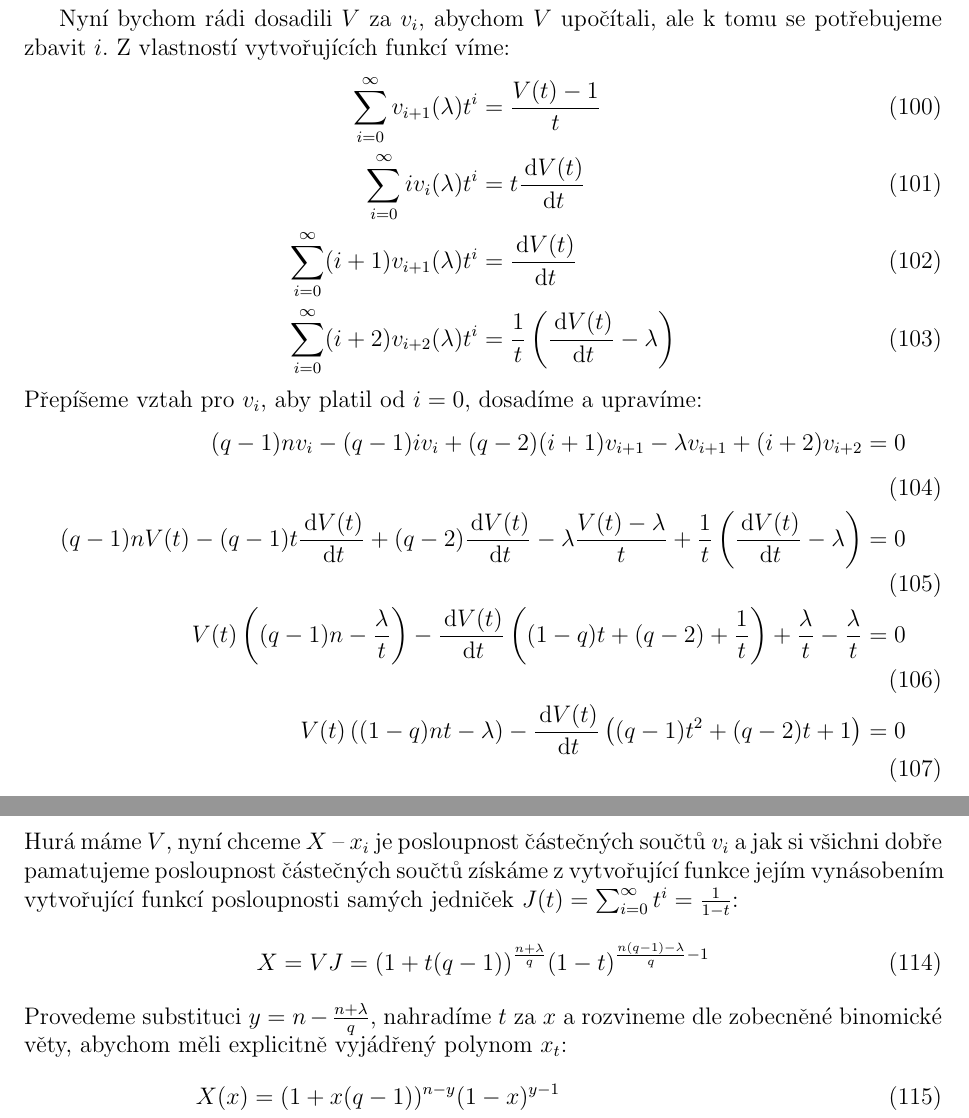
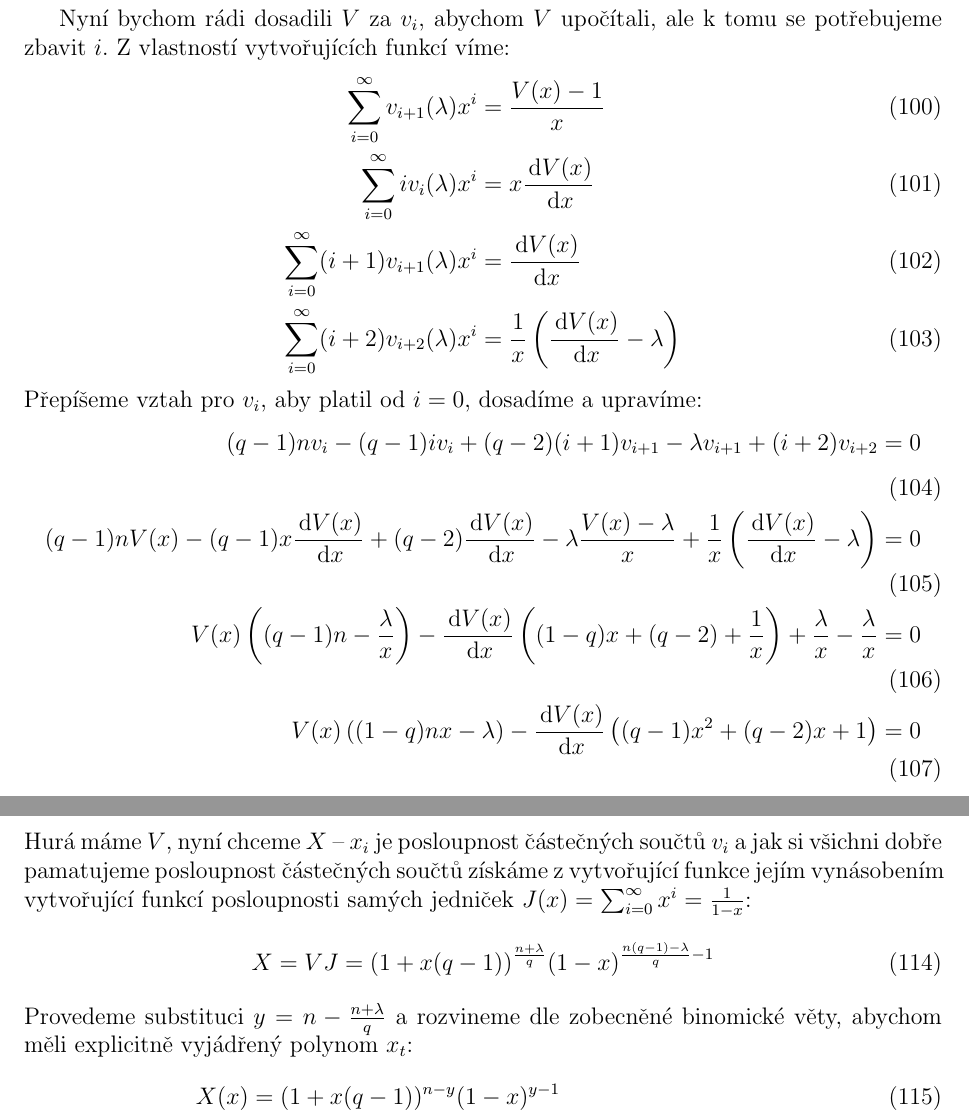
Before and after one commit to gavento/LAK, a LaTeX document (poznamky.tex, which reads 7-6-dukaz-lloydovy-vety.tex): two parts of pages 31 and 32 of 37, joined at a grey line, cut so that both start at the same text. Compiled offline with pdfLaTeX.

Commit message:
Nahrazeni $t$ za $x$

```diff
--- a/7-6-dukaz-lloydovy-vety.tex
+++ b/7-6-dukaz-lloydovy-vety.tex
@@ -67,24 +67,24 @@ Dosadíme za $s_{1,i,*}$:
 Nyní bychom rádi dosadili $V$ za $v_i$, abychom $V$ upočítali, ale k tomu
 se potřebujeme zbavit $i$. Z vlastností vytvořujících funkcí víme:
 \begin{align}
-  \sum_{i=0}^\infty v_{i+1}(\lambda) t^i &= \frac{V(t) - 1}{t} \\
-  \sum_{i=0}^\infty i v_i(\lambda) t^i     &= t \frac{\d V(t)}{\d t} \\
-  \sum_{i=0}^\infty (i+1) v_{i+1}(\lambda) t^i &= \frac{\d V(t)}{\d t} \\
-  \sum_{i=0}^\infty (i+2) v_{i+2}(\lambda) t^i &=
-    \frac{1}{t}\br{ \frac{\d V(t)}{\d t} - \lambda }
+  \sum_{i=0}^\infty v_{i+1}(\lambda) x^i &= \frac{V(x) - 1}{x} \\
+  \sum_{i=0}^\infty i v_i(\lambda) x^i     &= x \frac{\d V(x)}{\d x} \\
+  \sum_{i=0}^\infty (i+1) v_{i+1}(\lambda) x^i &= \frac{\d V(x)}{\d x} \\
+  \sum_{i=0}^\infty (i+2) v_{i+2}(\lambda) x^i &=
+    \frac{1}{x}\br{ \frac{\d V(x)}{\d x} - \lambda }
 \end{align}
 Přepíšeme vztah pro $v_i$, aby platil od $i = 0$, dosadíme a upravíme:
 \begin{align}
   (q - 1)n v_i - (q - 1) i v_i + (q-2)(i+1)v_{i+1}
     - \lambda v_{i+1} +(i+2)v_{i+2} &= 0 \\
-  (q - 1)n V(t) - (q - 1)t \frac{\d V(t)}{\d t}
-    + (q-2)\frac{\d V(t)}{\d t} - \lambda \frac{V(t) - \lambda}{t}
-    + \frac{1}{t}\br{\frac{\d V(t)}{\d t} - \lambda } &= 0 \\
-  V(t) \br{ (q - 1)n - \frac{\lambda}{t} } -
-    \frac{\d V(t)}{\d t} \br{ (1 - q)t + (q-2) + \frac{1}{t} }
-    + \frac{\lambda}{t} - \frac{\lambda}{t} &= 0 \\
-  V(t)\br{ (1 - q)nt - \lambda } - \frac{\d V(t)}{\d t} \br{
-    (q - 1)t^2 + (q-2)t + 1
+  (q - 1)n V(x) - (q - 1)x \frac{\d V(x)}{\d x}
+    + (q-2)\frac{\d V(x)}{\d x} - \lambda \frac{V(x) - \lambda}{x}
+    + \frac{1}{x}\br{\frac{\d V(x)}{\d x} - \lambda } &= 0 \\
+  V(x) \br{ (q - 1)n - \frac{\lambda}{x} } -
+    \frac{\d V(x)}{\d x} \br{ (1 - q)x + (q-2) + \frac{1}{x} }
+    + \frac{\lambda}{x} - \frac{\lambda}{x} &= 0 \\
+  V(x)\br{ (1 - q)nx - \lambda } - \frac{\d V(x)}{\d x} \br{
+    (q - 1)x^2 + (q-2)x + 1
     } &= 0
 \end{align}
 Nyní přeskupíme a zintegrujeme pomocí rozkladu na parciální zlomky:
@@ -107,11 +107,11 @@ Nyní se zbavíme $c$ -- víme, že $V(t = 0) = 1$, takže $c = 0$ -- a logaritm
 Hurá máme $V$, nyní chceme $X$ -- $x_i$ je posloupnost částečných součtů
 $v_i$ a jak si všichni dobře pamatujeme posloupnost částečných součtů získáme
 z vytvořující funkce jejím vynásobením vytvořující funkcí posloupnosti samých jedniček
-$J(t) = \sum_{i=0}^\infty t^i = \frac{1}{1-t}$:
+$J(x) = \sum_{i=0}^\infty x^i = \frac{1}{1-x}$:
 \begin{align}
-  X = VJ =  (1 + t(q-1))^{\frac{n + \lambda}{q}} (1 - t)^{\frac{n(q-1) - \lambda}{q} - 1}
+  X = VJ =  (1 + x(q-1))^{\frac{n + \lambda}{q}} (1 - x)^{\frac{n(q-1) - \lambda}{q} - 1}
 \end{align}
-Provedeme substituci $y = n - \frac{n + \lambda}{q}$, nahradíme $t$ za $x$
+Provedeme substituci $y = n - \frac{n + \lambda}{q}$
 a rozvineme dle zobecněné binomické věty, abychom měli explicitně vyjádřený
 polynom $x_t$:
 \begin{align}
```
Also changed, not shown: 7-6-dukaz-lloydovy-vety.tex (24 more changed lines).
